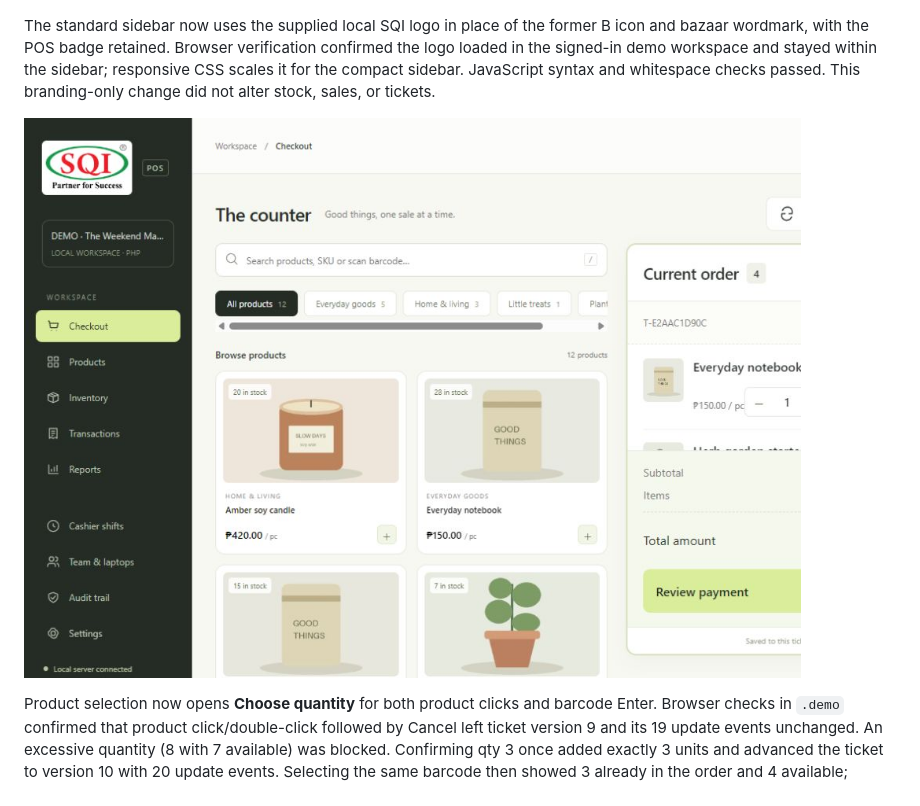
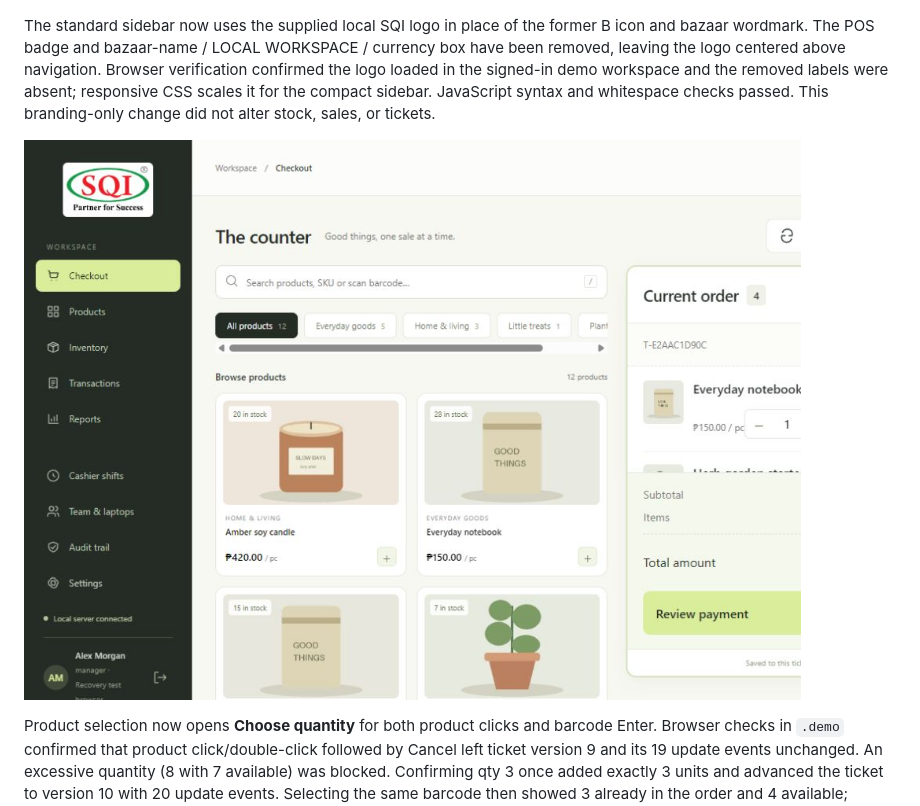
Before and after one commit to ginflorita/sqi-pos, a Markdown page: docs/verification.md, the part around the change. GitHub-like rendering; pictures changed too: docs/screenshots/sqi-sidebar-logo.png.

Commit message:
Remove sidebar POS badge and workspace details box

```diff
--- a/docs/verification.md
+++ b/docs/verification.md
@@ -50,7 +50,7 @@ Fullscreen checkout browser checks passed in `.demo`: clicking Checkout from Tra
 
 ![Fullscreen checkout without the sidebar](screenshots/fullscreen-checkout.png)
 
-The standard sidebar now uses the supplied local SQI logo in place of the former B icon and bazaar wordmark, with the POS badge retained. Browser verification confirmed the logo loaded in the signed-in demo workspace and stayed within the sidebar; responsive CSS scales it for the compact sidebar. JavaScript syntax and whitespace checks passed. This branding-only change did not alter stock, sales, or tickets.
+The standard sidebar now uses the supplied local SQI logo in place of the former B icon and bazaar wordmark. The POS badge and bazaar-name / LOCAL WORKSPACE / currency box have been removed, leaving the logo centered above navigation. Browser verification confirmed the logo loaded in the signed-in demo workspace and the removed labels were absent; responsive CSS scales it for the compact sidebar. JavaScript syntax and whitespace checks passed. This branding-only change did not alter stock, sales, or tickets.
 
 ![SQI company logo in the sidebar](screenshots/sqi-sidebar-logo.png)
 
```
Also changed, not shown: 2 other files.
